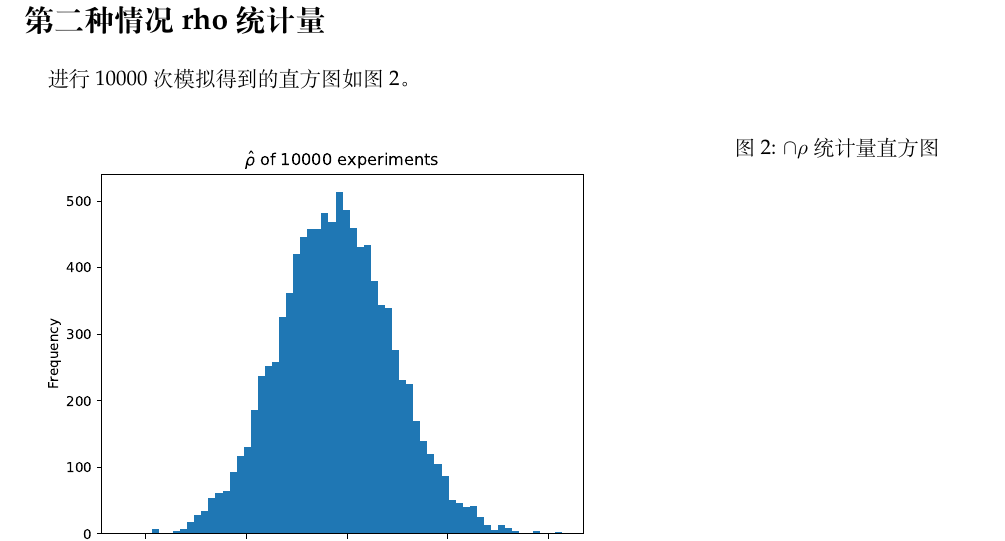
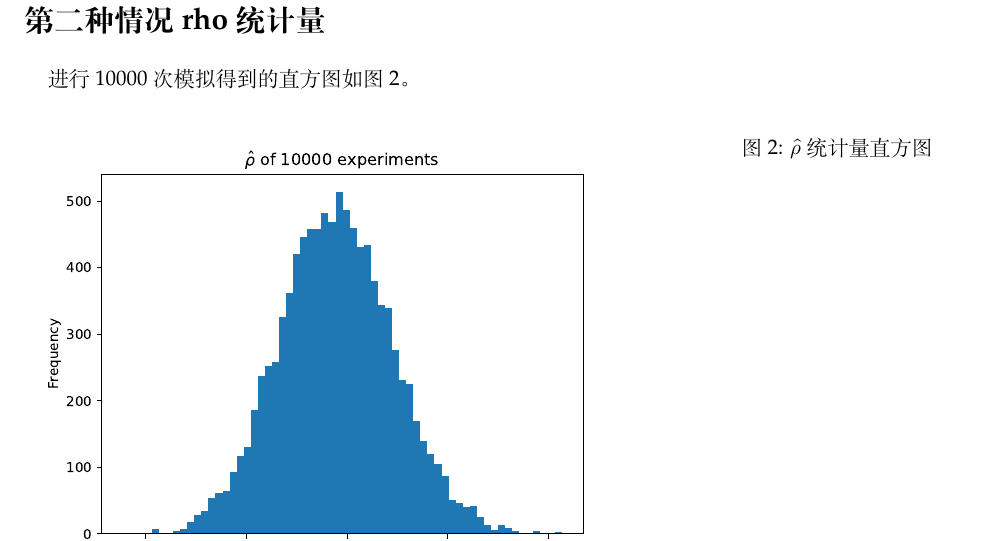
Before and after one commit to OopsYao/homework, a LaTeX problem sheet (tsa/hw9/main.tex): part of page 2 of 3, cut so that both start at the same text. Compiled offline with XeLaTeX; a missing font is replaced by an installed copy or a similar font.

Commit message:
✏️ TSA H9 Fix typo

```diff
--- a/tsa/hw9/main.tex
+++ b/tsa/hw9/main.tex
@@ -38,7 +38,7 @@
     \begin{figure}[h]
         \centering
         \includegraphics[width=\textwidth]{rho}
-        \caption{$\cap\rho$统计量直方图}
+        \caption{$\hat\rho$统计量直方图}
         \label{fig:rho}
     \end{figure}
 
```
